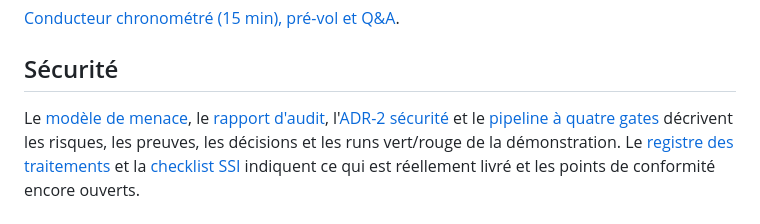
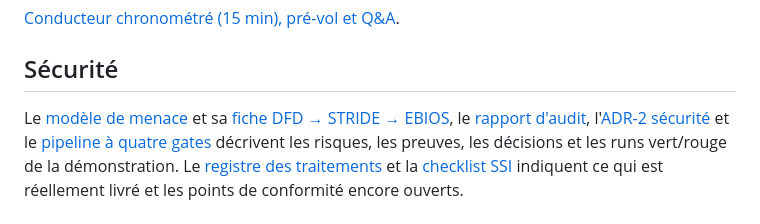
Before and after one commit to FuturPanda/securit--des-applications, a Markdown page: README.md, the part around the change. Rendered like a GitHub page.

Commit message:
docs: explain five DFD-to-EBIOS steps for cotations

```diff
--- a/README.md
+++ b/README.md
@@ -63,7 +63,7 @@ sans imposer 26 secondes d'attente pendant la soutenance.
 
 ## Sécurité
 
-Le [modèle de menace](docs/security/threat-model.md), le [rapport d'audit](docs/security/rapport-audit.md),
+Le [modèle de menace](docs/security/threat-model.md) et sa [fiche DFD → STRIDE → EBIOS](docs/security/stride-ebios-presentation.md), le [rapport d'audit](docs/security/rapport-audit.md),
 l'[ADR-2 sécurité](docs/security/ADR-2-priorisation-audit.md) et le [pipeline à quatre gates](docs/security/pipeline.md)
 décrivent les risques, les preuves, les décisions et les runs vert/rouge de la démonstration.
 Le [registre des traitements](docs/security/registre-traitements.md) et la
```
Also changed, not shown: docs/presentation/soutenance.md (+1 -1 lines), docs/security/stride-ebios-presentation.md (added, +64 -0 lines).
